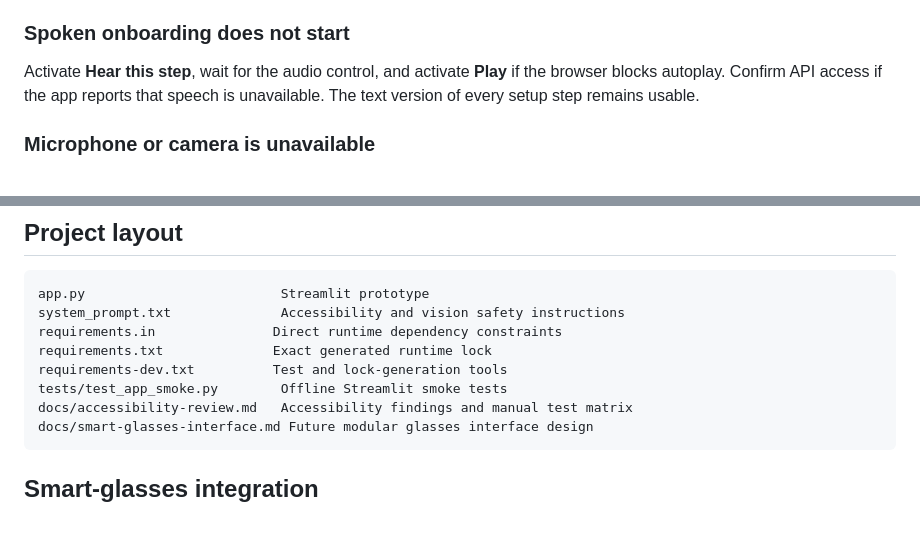
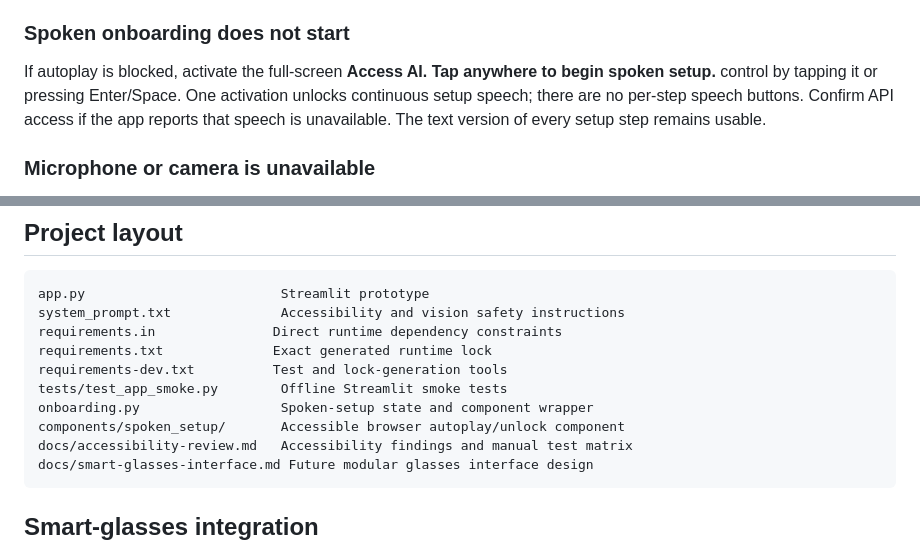
Before and after one commit to palmettoridgeholdings/Low-Vision-AI, a Markdown page: README.md, 2 parts joined by grey strips. Rendered like a GitHub page; blank space fills up the shorter version.

````diff
--- a/README.md
+++ b/README.md
@@ -163,7 +164,7 @@ Confirm `OPENAI_API_KEY` is available in the same shell that starts Streamlit, o
 
 ### Spoken onboarding does not start
 
-Activate **Hear this step**, wait for the audio control, and activate **Play** if the browser blocks autoplay. Confirm API access if the app reports that speech is unavailable. The text version of every setup step remains usable.
+If autoplay is blocked, activate the full-screen **Access AI. Tap anywhere to begin spoken setup.** control by tapping it or pressing Enter/Space. One activation unlocks continuous setup speech; there are no per-step speech buttons. Confirm API access if the app reports that speech is unavailable. The text version of every setup step remains usable.
 
 ### Microphone or camera is unavailable
 
@@ -190,6 +191,8 @@ requirements.in               Direct runtime dependency constraints
 requirements.txt              Exact generated runtime lock
 requirements-dev.txt          Test and lock-generation tools
 tests/test_app_smoke.py        Offline Streamlit smoke tests
+onboarding.py                  Spoken-setup state and component wrapper
+components/spoken_setup/       Accessible browser autoplay/unlock component
 docs/accessibility-review.md   Accessibility findings and manual test matrix
 docs/smart-glasses-interface.md Future modular glasses interface design
 ```
````
Also changed, not shown: other parts of README.md (+4 -3 lines), docs/accessibility-review.md (+7 -4 lines).
